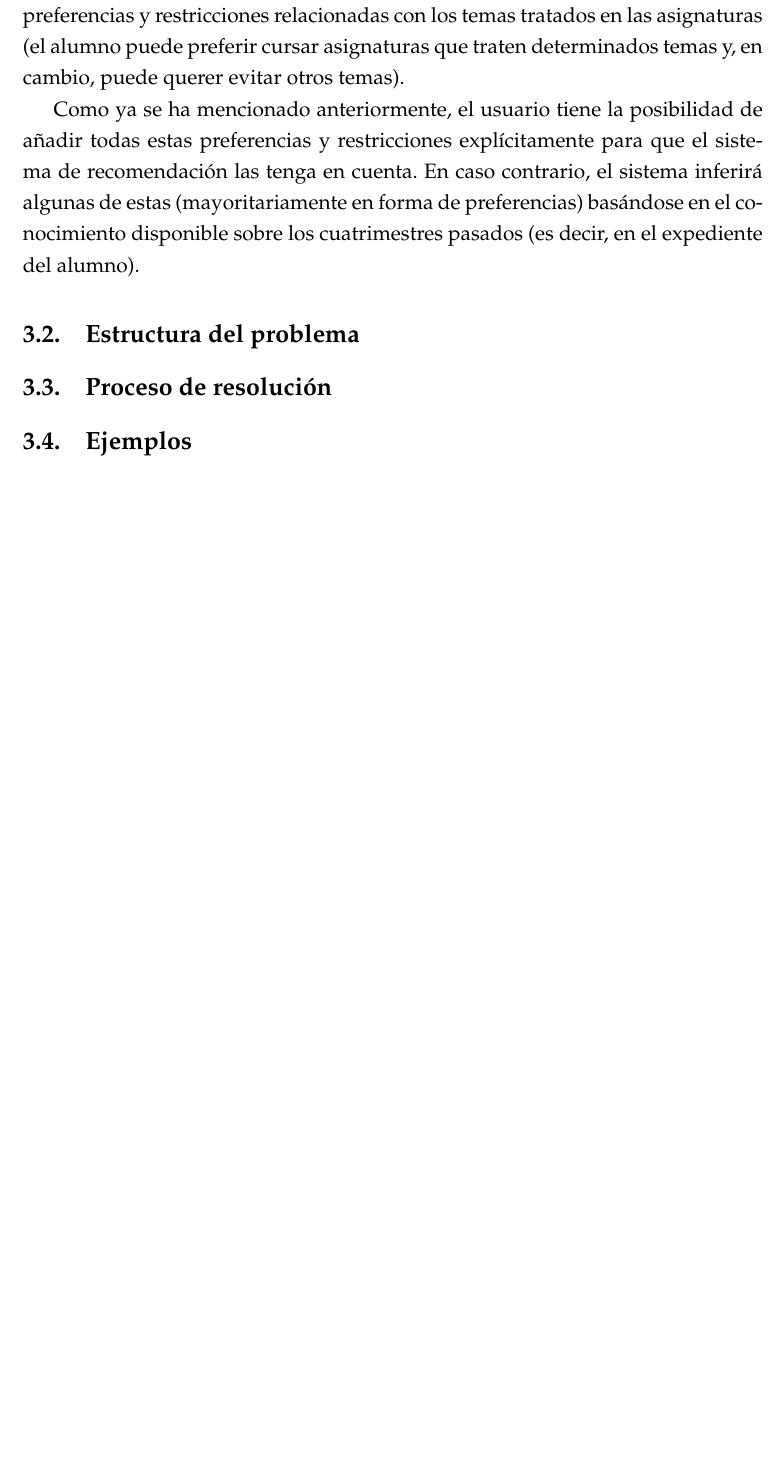
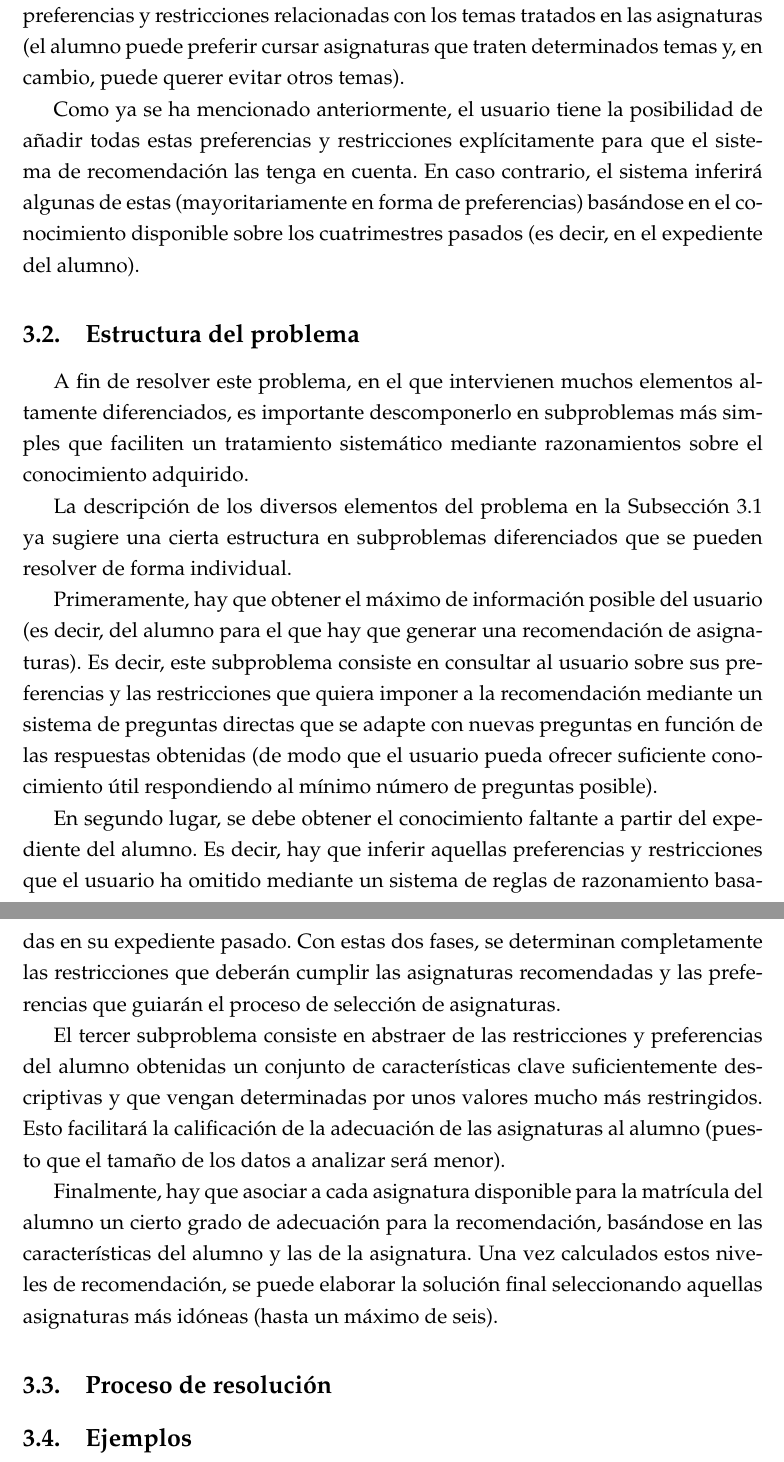
Before and after one commit to elorenteg/IA-SBCs, a LaTeX document (informe/informe.tex, which reads informe/concep-subproblemas.tex): part of page 11 of 15 before the commit and two parts of pages 11 and 12 of 16 after it, the two joined at a grey line, cut so that both start at the same text, the shorter picture padded with empty space. Compiled offline with pdfLaTeX.

Commit message:
Explicación de la división en subproblemas.

```diff
--- a/informe/concep-subproblemas.tex
+++ b/informe/concep-subproblemas.tex
@@ -1,4 +1,41 @@
 
 \subsection{Estructura del problema} \label{sec:subproblemas}
 
-%%% TODO %%%
+A fin de resolver este problema, en el que intervienen muchos elementos
+altamente diferenciados, es importante descomponerlo en subproblemas más
+simples que faciliten un tratamiento sistemático mediante razonamientos
+sobre el conocimiento adquirido.
+
+La descripción de los diversos elementos del problema en la
+\autoref{sec:elementos} ya sugiere una cierta estructura en subproblemas
+diferenciados que se pueden resolver de forma individual.
+
+Primeramente, hay que obtener el máximo de información posible del usuario
+(es decir, del alumno para el que hay que generar una recomendación de
+asignaturas). Es decir, este subproblema consiste en consultar al usuario
+sobre sus preferencias y las restricciones que quiera imponer a la
+recomendación mediante un sistema de preguntas directas que se adapte con
+nuevas preguntas en función de las respuestas obtenidas (de modo que el
+usuario pueda ofrecer suficiente conocimiento útil respondiendo al mínimo
+número de preguntas posible).
+
+En segundo lugar, se debe obtener el conocimiento faltante a partir del
+expediente del alumno. Es decir, hay que inferir aquellas preferencias y
+restricciones que el usuario ha omitido mediante un sistema de reglas de
+razonamiento basadas en su expediente pasado. Con estas dos fases, se
+determinan completamente las restricciones que deberán cumplir las asignaturas
+recomendadas y las preferencias que guiarán el proceso de selección de
+asignaturas.
+
+El tercer subproblema consiste en abstraer de las restricciones y
+preferencias del alumno obtenidas un conjunto de características clave
+suficientemente descriptivas y que vengan determinadas por unos valores mucho
+más restringidos. Esto facilitará la calificación de la adecuación de las
+asignaturas al alumno (puesto que el tamaño de los datos a analizar será
+menor).
+
+Finalmente, hay que asociar a cada asignatura disponible para la matrícula del
+alumno un cierto grado de adecuación para la recomendación, basándose en las
+características del alumno y las de la asignatura. Una vez calculados estos
+niveles de recomendación, se puede elaborar la solución final seleccionando
+aquellas asignaturas más idóneas (hasta un máximo de seis).
```
